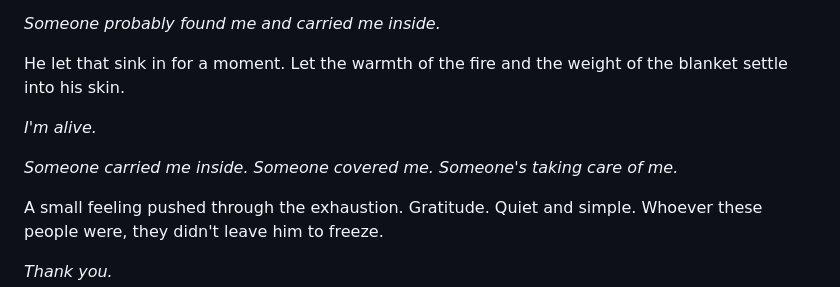
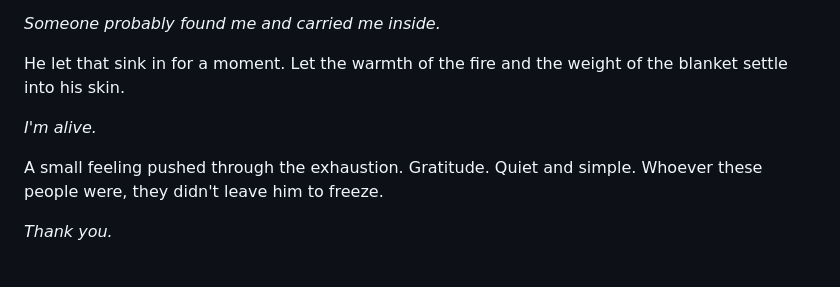
Before and after one commit to ashrafkamarudin/The-Grunt-s-Edge, a Markdown page: Chapters/Chapter 2.md, the part around the change. Drawn GitHub-style; blank space fills up the shorter version.

```diff
--- a/Chapters/Chapter 2.md
+++ b/Chapters/Chapter 2.md
@@ -256,8 +256,6 @@ He let that sink in for a moment. Let the warmth of the fire and the weight of t
 
 *I'm alive.*
 
-*Someone carried me inside. Someone covered me. Someone's taking care of me.*
-
 A small feeling pushed through the exhaustion. Gratitude. Quiet and simple. Whoever these people were, they didn't leave him to freeze.
 
 *Thank you.*
```
